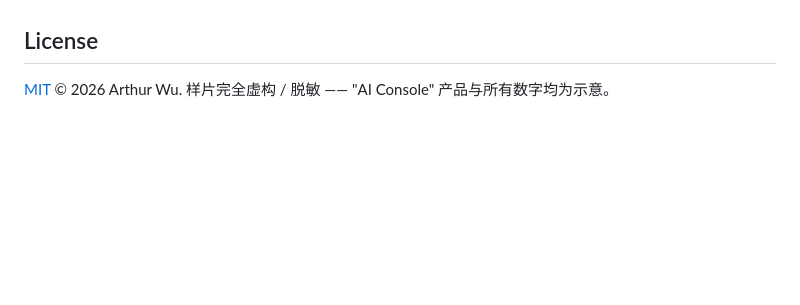
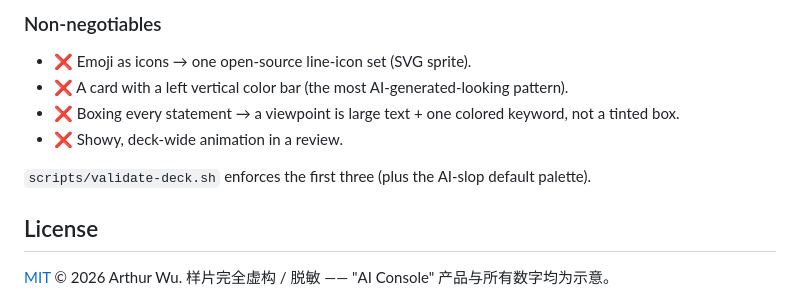
Before and after one commit to aurthur/aliang-shuzhi-html-ppt, a Markdown page: README.md, the part around one of its changes. GitHub-like rendering; blank space fills up the shorter version.

```diff
--- a/README.md
+++ b/README.md
@@ -163,3 +214,10 @@ animation. The first three are enforced by the lint script.
+### Non-negotiables
+- ❌ Emoji as icons → one open-source line-icon set (SVG sprite).
+- ❌ A card with a left vertical color bar (the most AI-generated-looking pattern).
+- ❌ Boxing every statement → a viewpoint is large text + one colored keyword, not a tinted box.
+- ❌ Showy, deck-wide animation in a review.
+
+`scripts/validate-deck.sh` enforces the first three (plus the AI-slop default palette).
 
 ## License
 
```
Also changed, not shown: other parts of README.md (+72 -21 lines).
